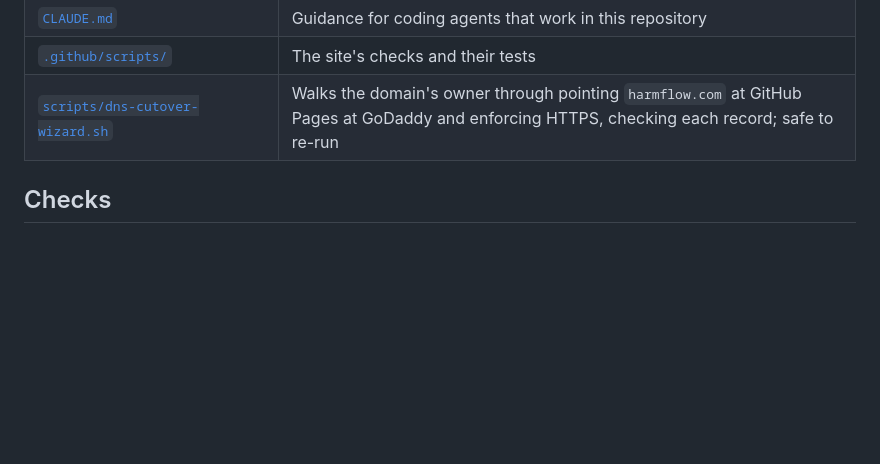
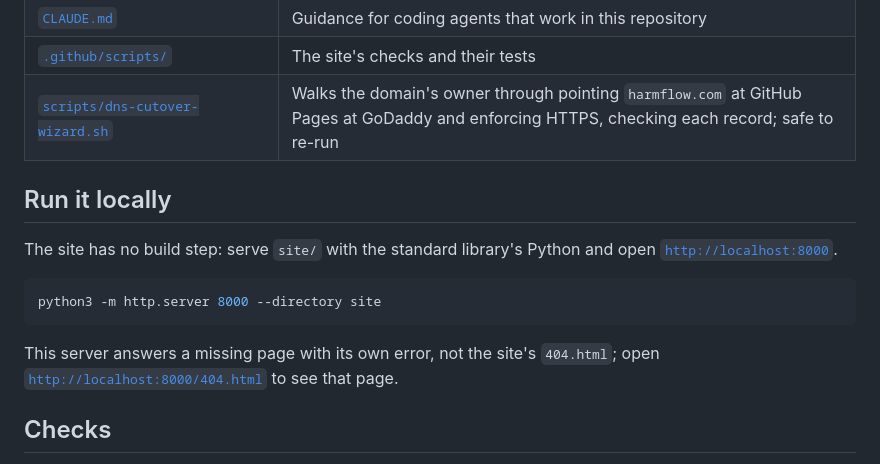
Before and after one commit to harmflow/harmflow-site, a Markdown page: README.md, the part around the change. Rendered like a GitHub page; blank space fills up the shorter version.

Commit message:
docs: add the command to run the site locally
- Contributors had no documented way to preview the site; it has no
  build step, so Python's built-in server is enough.
- Note that this server ignores 404.html, so nobody mistakes its error
  page for the site's.

````diff
--- a/README.md
+++ b/README.md
@@ -19,6 +19,18 @@ The site is published at [`harmflow.com`](https://harmflow.com).
 | [`CLAUDE.md`](CLAUDE.md) | Guidance for coding agents that work in this repository |
 | [`.github/scripts/`](.github/scripts/) | The site's checks and their tests |
 | [`scripts/dns-cutover-wizard.sh`](scripts/dns-cutover-wizard.sh) | Walks the domain's owner through pointing `harmflow.com` at GitHub Pages at GoDaddy and enforcing HTTPS, checking each record; safe to re-run |
+
+## Run it locally
+
+The site has no build step: serve `site/` with the standard library's Python and open
+[`http://localhost:8000`](http://localhost:8000).
+
+```bash
+python3 -m http.server 8000 --directory site
+```
+
+This server answers a missing page with its own error, not the site's `404.html`; open
+[`http://localhost:8000/404.html`](http://localhost:8000/404.html) to see that page.
 
 ## Checks
 
````
